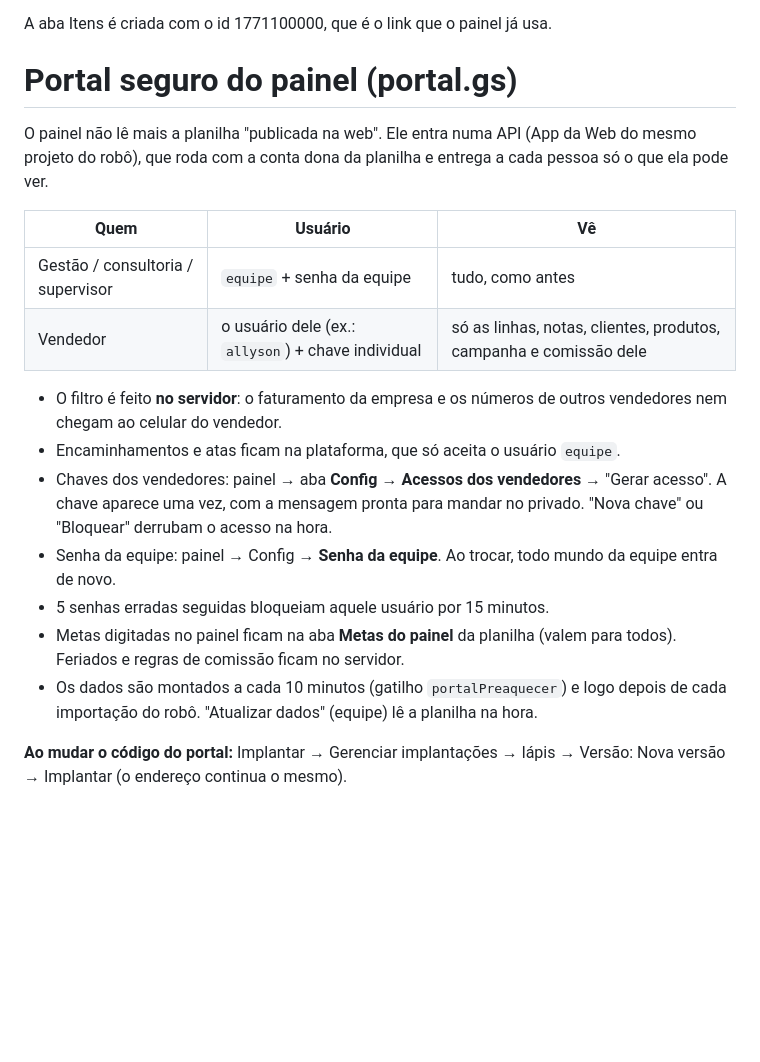
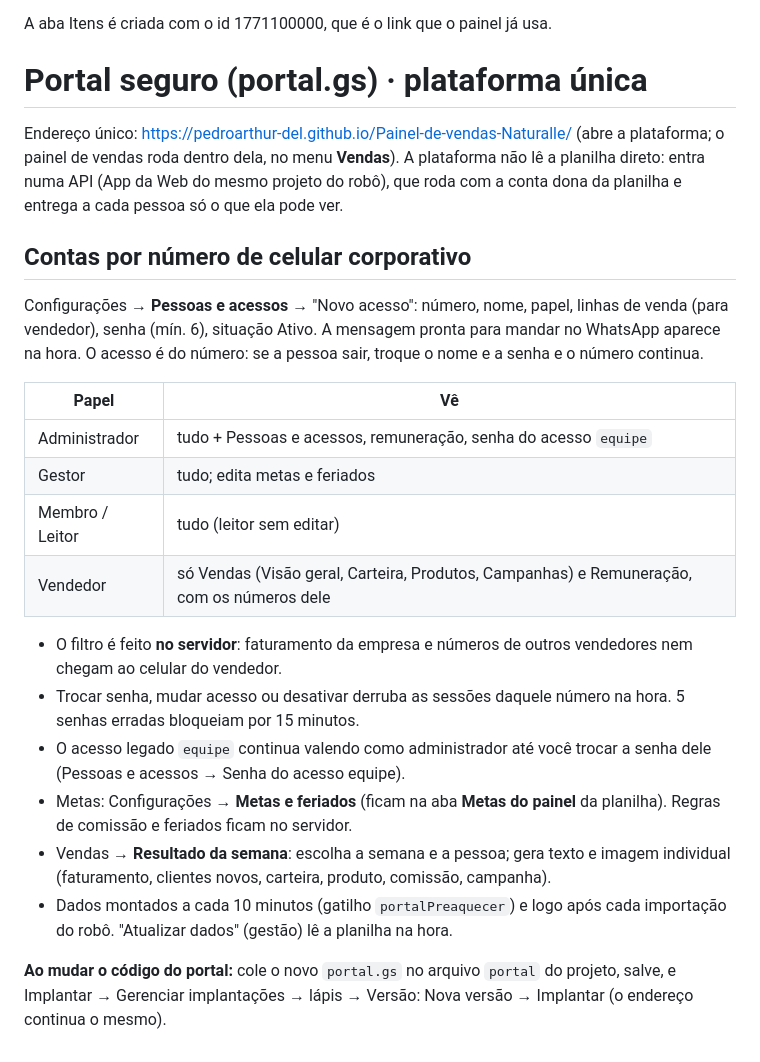
Before and after one commit to pedroarthur-del/Painel-de-vendas-Naturalle, a Markdown page: automacao/LEIA-ME.md, the part around the change. Drawn GitHub-style; blank space fills up the shorter version.

Commit message:
LEIA-ME: plataforma única e contas por número
Co-Authored-By: Claude Opus 5.5 <noreply@anthropic.com>
Claude-Session: https://claude.ai/code/session_016vNxFTshFooxzDFouNzHc4

```diff
--- a/automacao/LEIA-ME.md
+++ b/automacao/LEIA-ME.md
@@ -36,22 +36,28 @@ Se um arquivo não for reconhecido, ele vai para a subpasta **Com erro** e nada
 
 A aba Itens é criada com o id 1771100000, que é o link que o painel já usa.
 
-# Portal seguro do painel (portal.gs)
+# Portal seguro (portal.gs) · plataforma única
 
-O painel não lê mais a planilha "publicada na web". Ele entra numa API (App da Web do mesmo projeto do robô),
-que roda com a conta dona da planilha e entrega a cada pessoa só o que ela pode ver.
+Endereço único: https://pedroarthur-del.github.io/Painel-de-vendas-Naturalle/ (abre a plataforma; o painel de vendas roda dentro dela, no menu **Vendas**).
+A plataforma não lê a planilha direto: entra numa API (App da Web do mesmo projeto do robô), que roda com a conta dona da planilha e entrega a cada pessoa só o que ela pode ver.
 
-| Quem | Usuário | Vê |
-|---|---|---|
-| Gestão / consultoria / supervisor | `equipe` + senha da equipe | tudo, como antes |
-| Vendedor | o usuário dele (ex.: `allyson`) + chave individual | só as linhas, notas, clientes, produtos, campanha e comissão dele |
+## Contas por número de celular corporativo
 
-- O filtro é feito **no servidor**: o faturamento da empresa e os números de outros vendedores nem chegam ao celular do vendedor.
-- Encaminhamentos e atas ficam na plataforma, que só aceita o usuário `equipe`.
-- Chaves dos vendedores: painel → aba **Config** → **Acessos dos vendedores** → "Gerar acesso". A chave aparece uma vez, com a mensagem pronta para mandar no privado. "Nova chave" ou "Bloquear" derrubam o acesso na hora.
-- Senha da equipe: painel → Config → **Senha da equipe**. Ao trocar, todo mundo da equipe entra de novo.
-- 5 senhas erradas seguidas bloqueiam aquele usuário por 15 minutos.
-- Metas digitadas no painel ficam na aba **Metas do painel** da planilha (valem para todos). Feriados e regras de comissão ficam no servidor.
-- Os dados são montados a cada 10 minutos (gatilho `portalPreaquecer`) e logo depois de cada importação do robô. "Atualizar dados" (equipe) lê a planilha na hora.
+Configurações → **Pessoas e acessos** → "Novo acesso": número, nome, papel, linhas de venda (para vendedor), senha (mín. 6), situação Ativo.
+A mensagem pronta para mandar no WhatsApp aparece na hora. O acesso é do número: se a pessoa sair, troque o nome e a senha e o número continua.
 
-**Ao mudar o código do portal:** Implantar → Gerenciar implantações → lápis → Versão: Nova versão → Implantar (o endereço continua o mesmo).
+| Papel | Vê |
+|---|---|
+| Administrador | tudo + Pessoas e acessos, remuneração, senha do acesso `equipe` |
+| Gestor | tudo; edita metas e feriados |
+| Membro / Leitor | tudo (leitor sem editar) |
+| Vendedor | só Vendas (Visão geral, Carteira, Produtos, Campanhas) e Remuneração, com os números dele |
+
+- O filtro é feito **no servidor**: faturamento da empresa e números de outros vendedores nem chegam ao celular do vendedor.
+- Trocar senha, mudar acesso ou desativar derruba as sessões daquele número na hora. 5 senhas erradas bloqueiam por 15 minutos.
+- O acesso legado `equipe` continua valendo como administrador até você trocar a senha dele (Pessoas e acessos → Senha do acesso equipe).
+- Metas: Configurações → **Metas e feriados** (ficam na aba **Metas do painel** da planilha). Regras de comissão e feriados ficam no servidor.
+- Vendas → **Resultado da semana**: escolha a semana e a pessoa; gera texto e imagem individual (faturamento, clientes novos, carteira, produto, comissão, campanha).
+- Dados montados a cada 10 minutos (gatilho `portalPreaquecer`) e logo após cada importação do robô. "Atualizar dados" (gestão) lê a planilha na hora.
+
+**Ao mudar o código do portal:** cole o novo `portal.gs` no arquivo `portal` do projeto, salve, e Implantar → Gerenciar implantações → lápis → Versão: Nova versão → Implantar (o endereço continua o mesmo).
```
